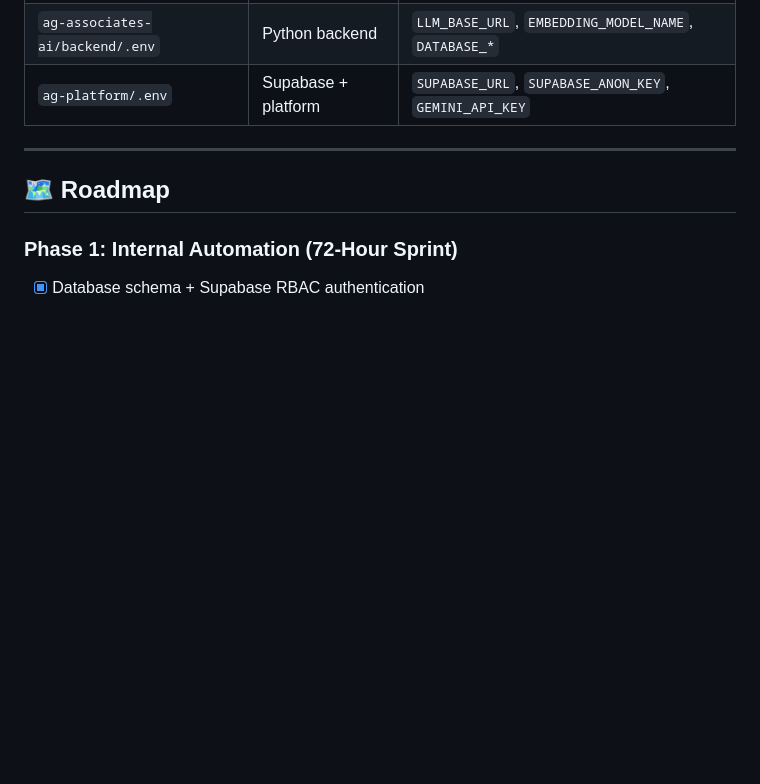
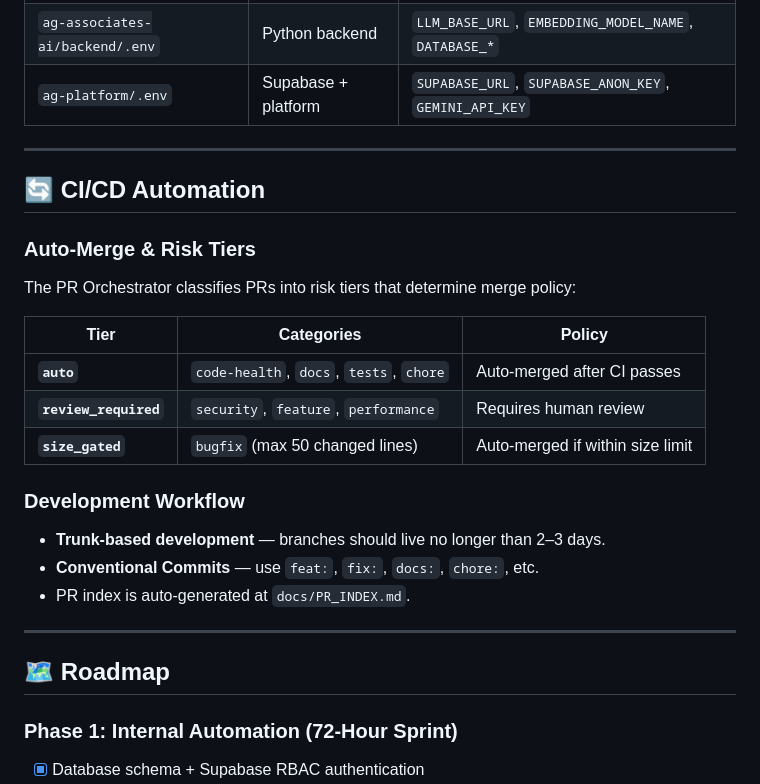
Before and after one commit to LUXORANOVA9/AGASSOCIATES, a Markdown page: README.md, the part around the change. GitHub-like rendering; blank space fills up the shorter version.

Commit message:
feat: add deployment configs, production docs, and CI/CD documentation
- Add ag-platform/vercel.json: Vite build settings for Vercel
- Add ag-associates-ai/cloudbuild.yaml: Google Cloud Build config
- Update README.md: comprehensive Production Deployment & CI/CD sections
- Update DEPLOYMENT_PLAYBOOK.md: add canonical-source note to README

Co-Authored-By: raj khemani <ceo@luxor9app.com>

```diff
--- a/README.md
+++ b/README.md
@@ -285,6 +285,26 @@ npm run dev
 
 ---
 
+## 🔄 CI/CD Automation
+
+### Auto-Merge & Risk Tiers
+
+The PR Orchestrator classifies PRs into risk tiers that determine merge policy:
+
+| Tier | Categories | Policy |
+|------|-----------|--------|
+| **`auto`** | `code-health`, `docs`, `tests`, `chore` | Auto-merged after CI passes |
+| **`review_required`** | `security`, `feature`, `performance` | Requires human review |
+| **`size_gated`** | `bugfix` (max 50 changed lines) | Auto-merged if within size limit |
+
+### Development Workflow
+
+- **Trunk-based development** — branches should live no longer than 2–3 days.
+- **Conventional Commits** — use `feat:`, `fix:`, `docs:`, `chore:`, etc.
+- PR index is auto-generated at `docs/PR_INDEX.md`.
+
+---
+
 ## 🗺 Roadmap
 
 ### Phase 1: Internal Automation (72-Hour Sprint)
```
Also changed, not shown: DEPLOYMENT_PLAYBOOK.md (+2 -0 lines).
